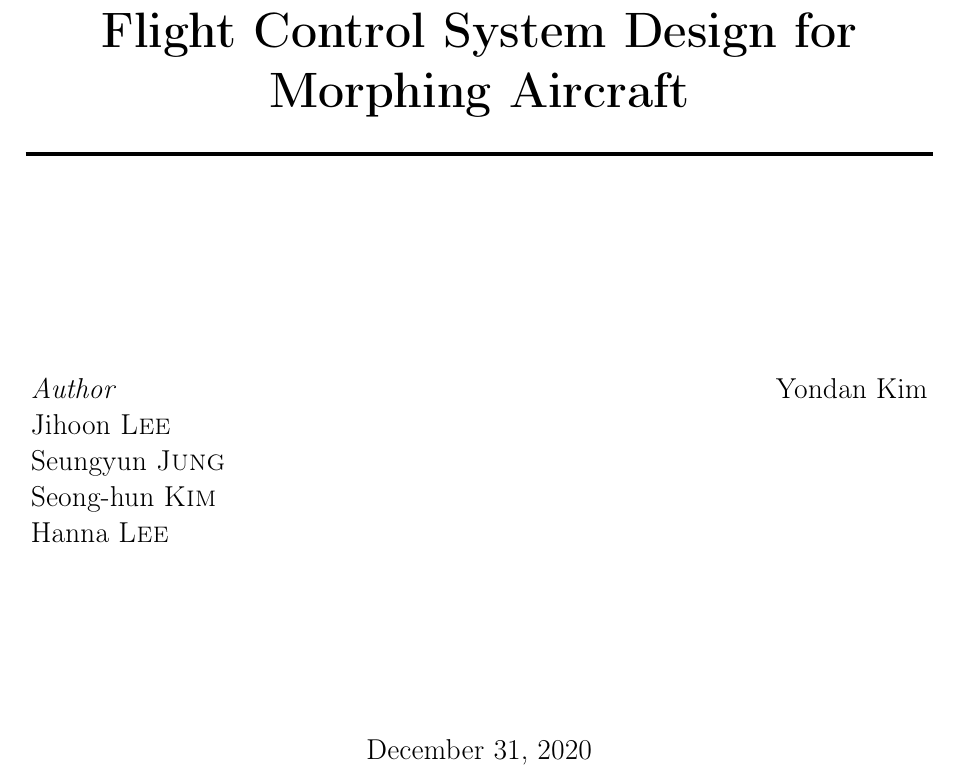
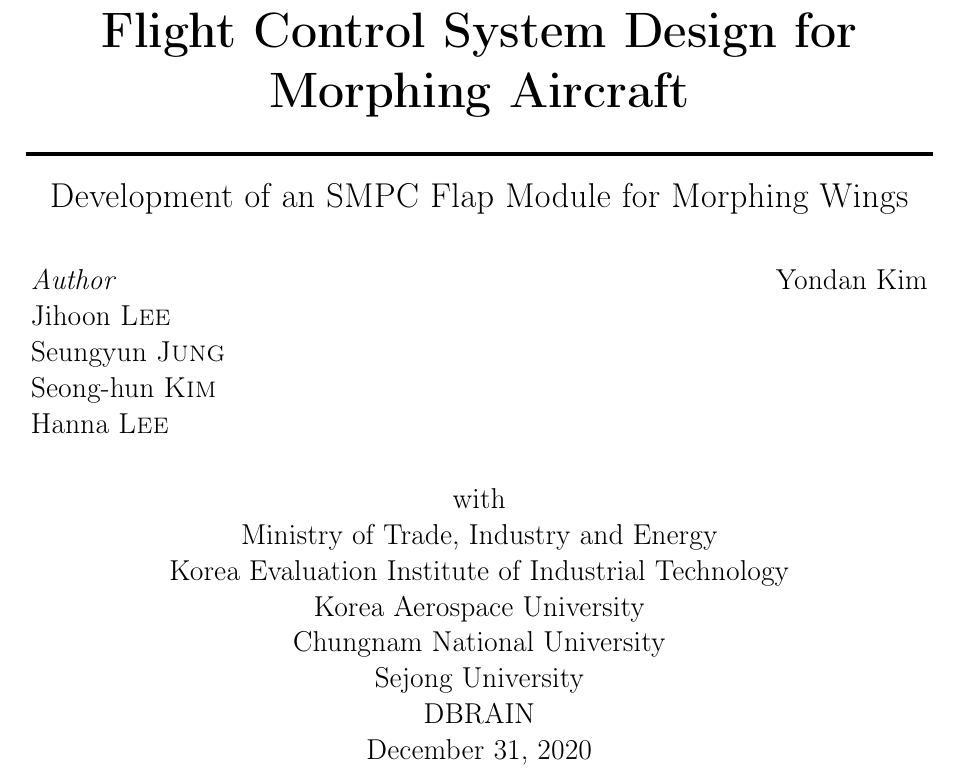
Before and after one commit to jihoonlee91/Flight-Control-System-Design-for-Morphing-Aircraft, a LaTeX thesis (main.tex): part of page 1 of 11, cut so that both start at the same text. Compiled offline with pdfLaTeX.

Commit message:
표지 수정
과제명, 참여기관명 추가

```diff
--- a/main.tex
+++ b/main.tex
@@ -23,10 +23,10 @@
 \faculty{Department of Aerospace Engineering}
 \department{Flight Dynamics and Control Laboratory}
 \title{Flight Control System Design for Morphing Aircraft}
-%\subtitle{With a sleeker title-page}
+\subtitle{Development of an SMPC Flap Module for Morphing Wings}
 \author{\textit{Author}\\Jihoon \textsc{Lee}\\Seungyun \textsc{Jung}\\Seong-hun \textsc{Kim}\\Hanna \textsc{Lee}}
 \supervisor{Yondan Kim}
-%\context{Development of an SMPC Flap Module for Morphing Wings}
+\context{with\\Ministry of Trade, Industry and Energy\\Korea Evaluation Institute of Industrial Technology\\Korea Aerospace University\\Chungnam National University\\Sejong University\\DBRAIN}
 \date{December 31, 2020}
 
 %%%%%%%%%%%%%%%%
```
Also changed, not shown: main.tex (1 more changed lines).
